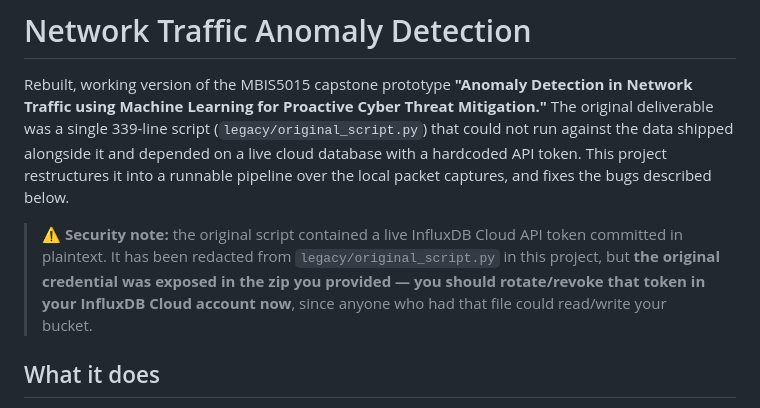
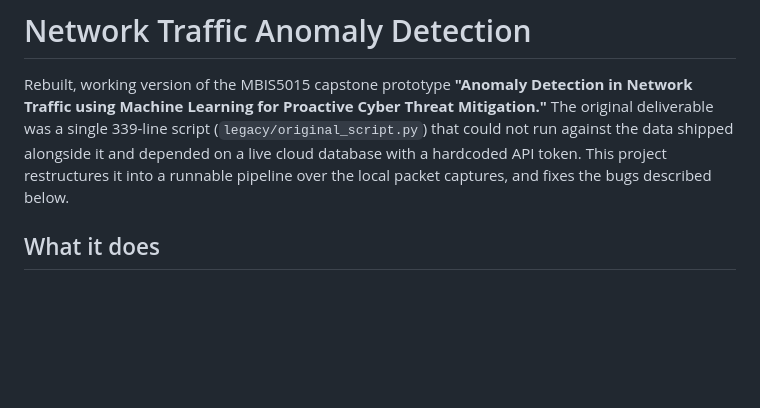
Before and after one commit to Kingxsley/packet-pulse, a Markdown page: README.md, the part around the change. GitHub-like rendering; blank space fills up the shorter version.

```diff
--- a/README.md
+++ b/README.md
@@ -8,12 +8,6 @@ alongside it and depended on a live cloud database with a hardcoded API
 token. This project restructures it into a runnable pipeline over the local
 packet captures, and fixes the bugs described below.
 
-> **⚠️ Security note:** the original script contained a live InfluxDB Cloud
-> API token committed in plaintext. It has been redacted from
-> `legacy/original_script.py` in this project, but **the original credential
-> was exposed in the zip you provided — you should rotate/revoke that token
-> in your InfluxDB Cloud account now**, since anyone who had that file could
-> read/write your bucket.
 
 ## What it does
 
```
